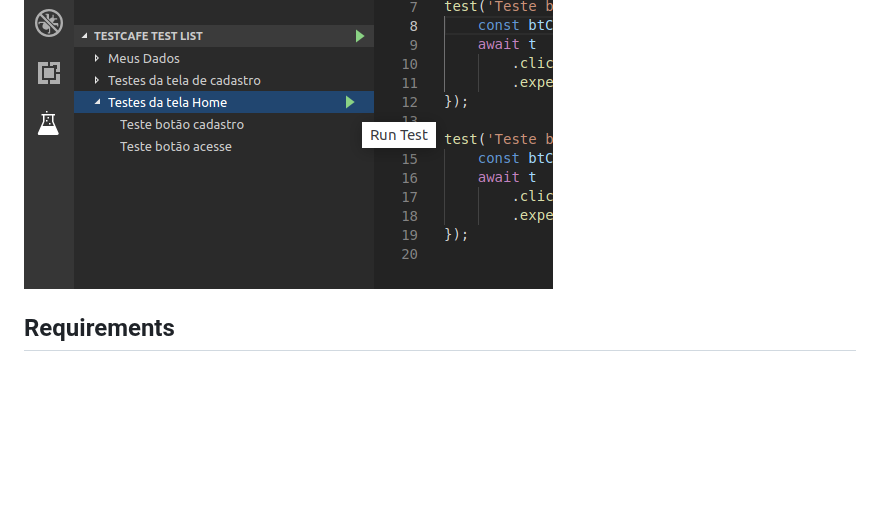
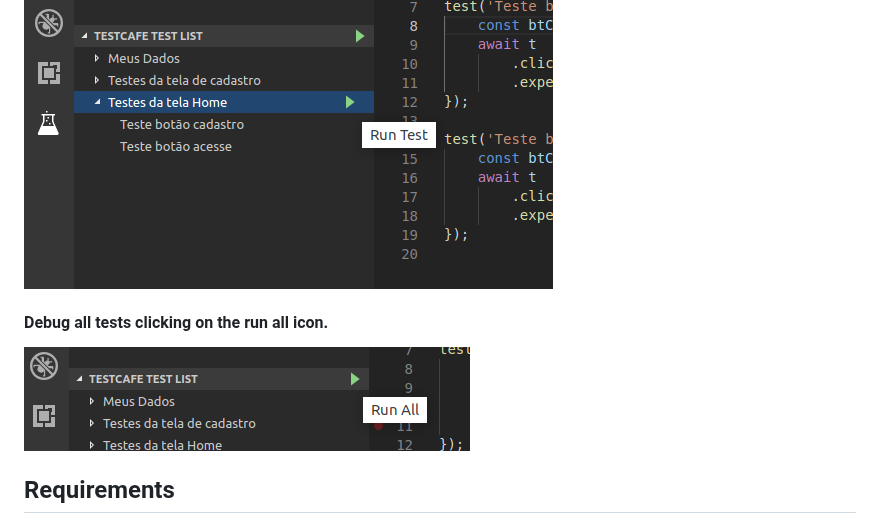
Before and after one commit to Selminha/testlatte, a Markdown page: README.md, the part around the change. Drawn GitHub-style; pictures changed too: images/run-all.png (added); blank space fills up the shorter version.

```diff
--- a/README.md
+++ b/README.md
@@ -20,6 +20,11 @@ TestLatte allows you to debug your TestCafé tests on visual studio code.
 
 ![Run Test](./images/run-test.png)
 
+#### Debug all tests clicking on the run all icon.
+
+![Run Test](./images/run-all.png)
+
+
 ## Requirements
 
 You need to install [TestCafé](https://github.com/DevExpress/testcafe) in your project as a local package.
```
Also changed, not shown: 4 other files.
